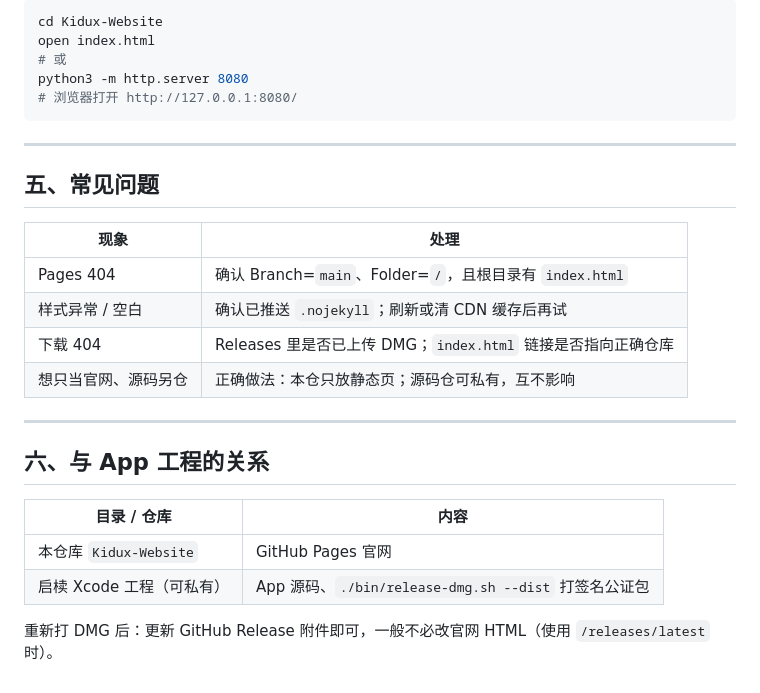
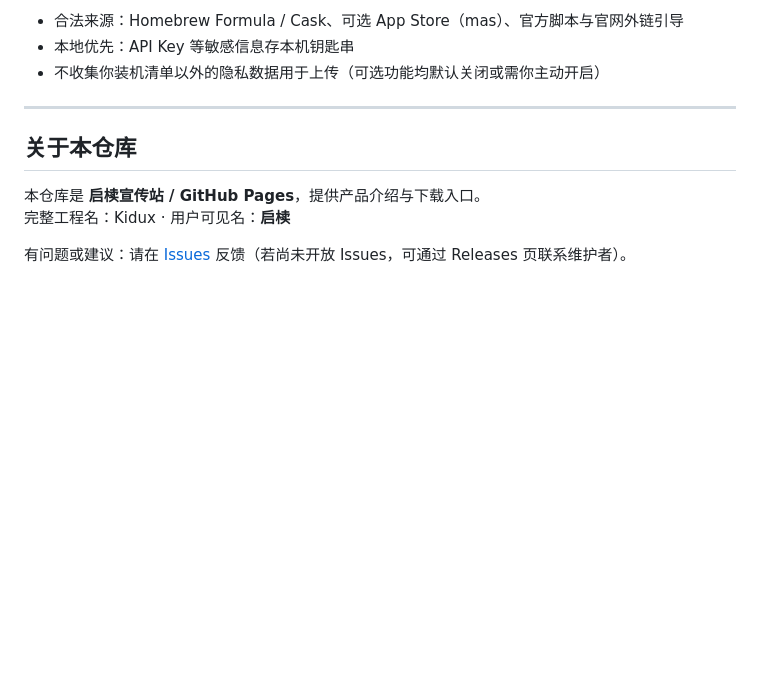
Before and after one commit to iOrchid/Kidux, a Markdown page: README.md, the part around one of its changes. Rendered like a GitHub page; blank space fills up the shorter version.

````diff
--- a/README.md
+++ b/README.md
@@ -85,30 +76,13 @@ git push -u origin main
 
-```bash
-cd Kidux-Website
-open index.html
-# 或
-python3 -m http.server 8080
-# 浏览器打开 http://127.0.0.1:8080/
-```
+- 合法来源：Homebrew Formula / Cask、可选 App Store（mas）、官方脚本与官网外链引导
+- 本地优先：API Key 等敏感信息存本机钥匙串
+- 不收集你装机清单以外的隐私数据用于上传（可选功能均默认关闭或需你主动开启）
 
 ---
 
-## 五、常见问题
+## 关于本仓库
 
-| 现象 | 处理 |
-|------|------|
-| Pages 404 | 确认 Branch=`main`、Folder=`/`，且根目录有 `index.html` |
-| 样式异常 / 空白 | 确认已推送 `.nojekyll`；刷新或清 CDN 缓存后再试 |
-| 下载 404 | Releases 里是否已上传 DMG；`index.html` 链接是否指向正确仓库 |
-| 想只当官网、源码另仓 | 正确做法：本仓只放静态页；源码仓可私有，互不影响 |
+本仓库是 **启椟宣传站 / GitHub Pages**，提供产品介绍与下载入口。
+完整工程名：Kidux · 用户可见名：**启椟**
 
----
-
-## 六、与 App 工程的关系
-
-| 目录 / 仓库 | 内容 |
-|-------------|------|
-| 本仓库 `Kidux-Website` | GitHub Pages 官网 |
-| 启椟 Xcode 工程（可私有） | App 源码、`./bin/release-dmg.sh --dist` 打签名公证包 |
-
-重新打 DMG 后：更新 GitHub Release 附件即可，一般不必改官网 HTML（使用 `/releases/latest` 时）。
+有问题或建议：请在 [Issues](https://github.com/langem/Kidux/issues) 反馈（若尚未开放 Issues，可通过 Releases 页联系维护者）。
````
Also changed, not shown: other parts of README.md (+52 -61 lines).
